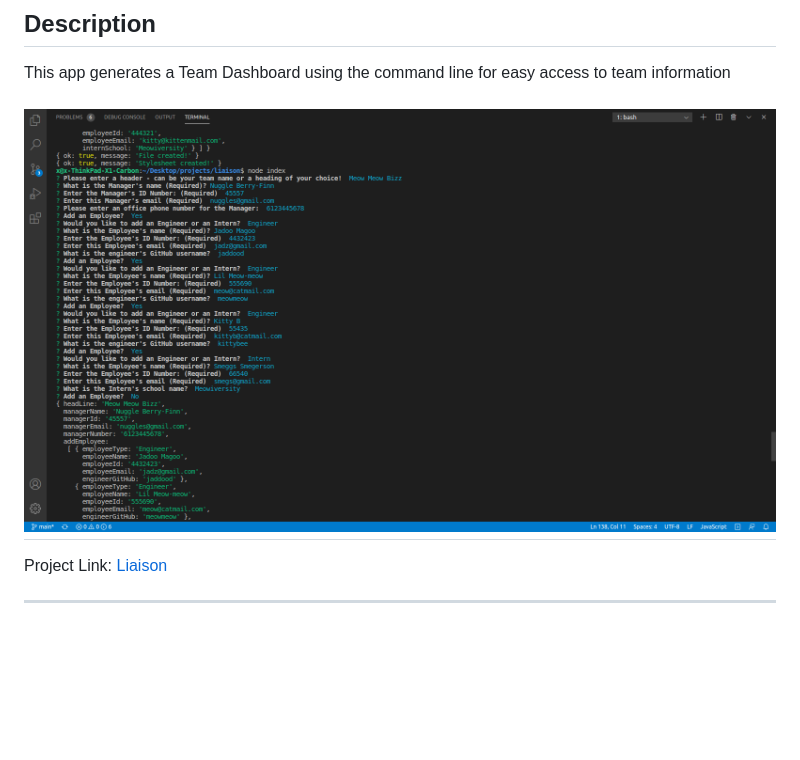
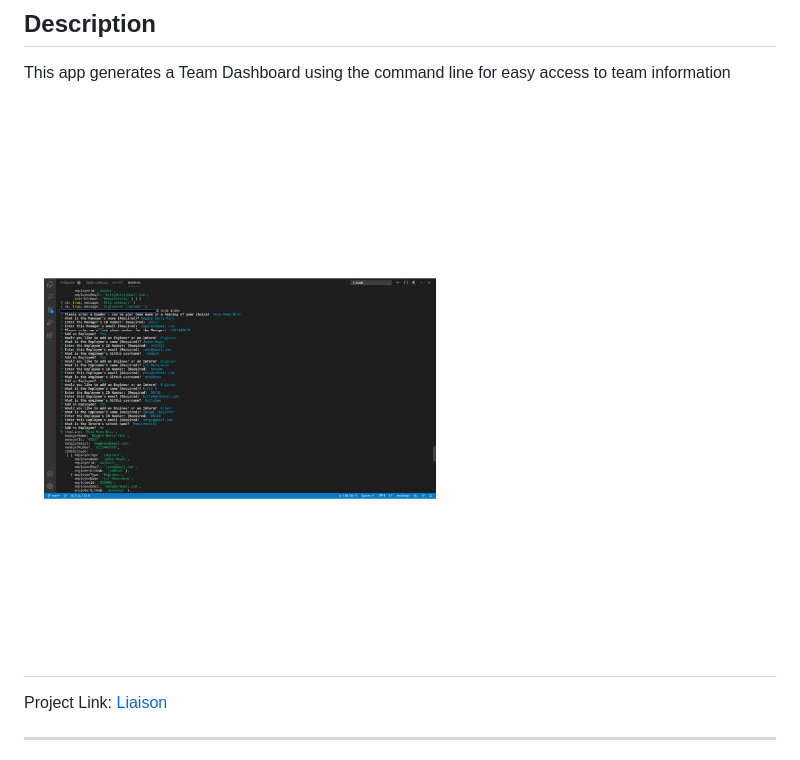
Before and after one commit to jaderiver62/liaison, a Markdown page: README.md, the part around the change. Drawn GitHub-style; pictures changed too: lib/images/scrnshot1.jpg (added), lib/images/scrnshot1.png (deleted); blank space fills up the shorter version.

Commit message:
new screenshot added

```diff
--- a/README.md
+++ b/README.md
@@ -7,7 +7,7 @@
 ## Description
 This app generates a Team Dashboard using the command line for easy access to team information
 
-![App Image](lib/images/scrnshot1.png)
+![App Image](lib/images/scrnshot1.jpg)
 ---------------------------------------
 
 Project Link:
```
Also changed, not shown: 1 other file.
